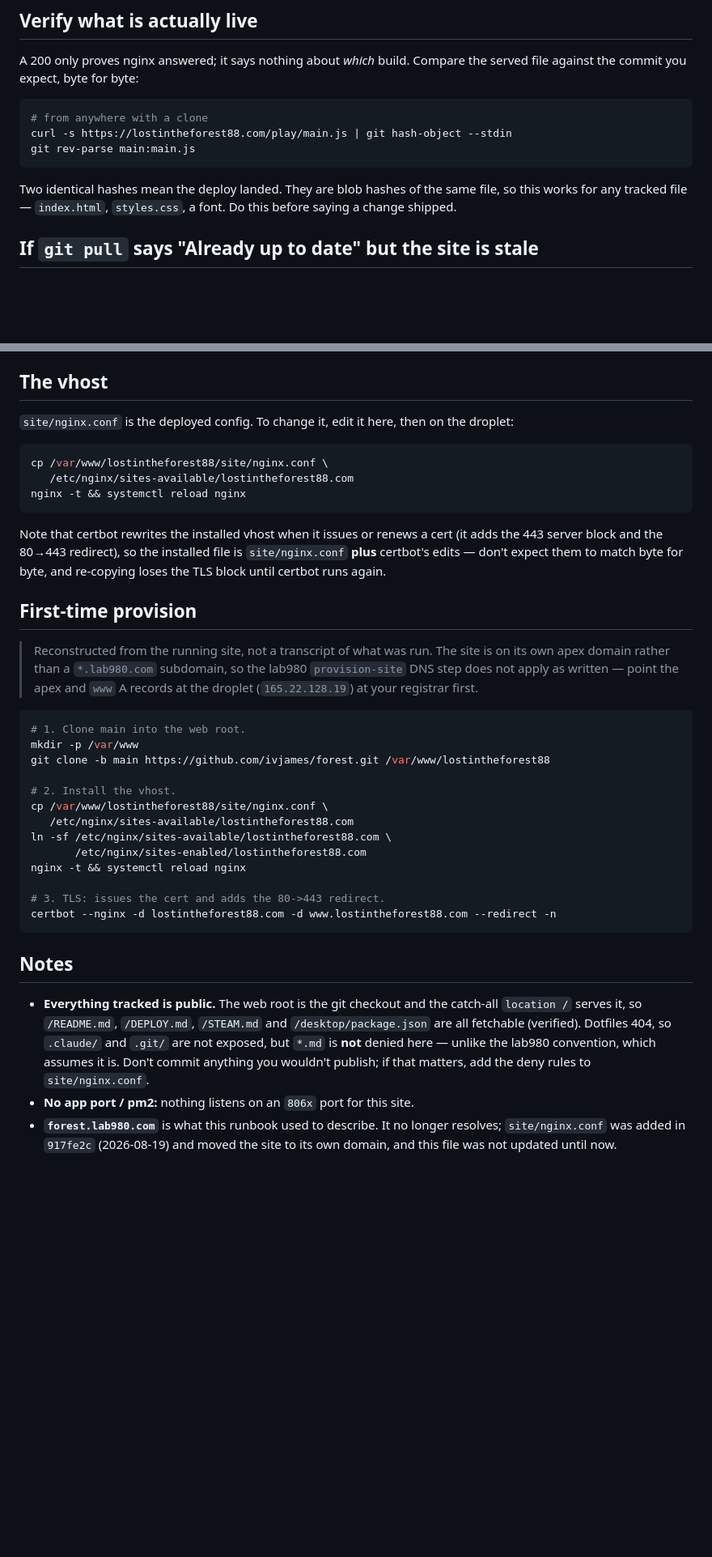
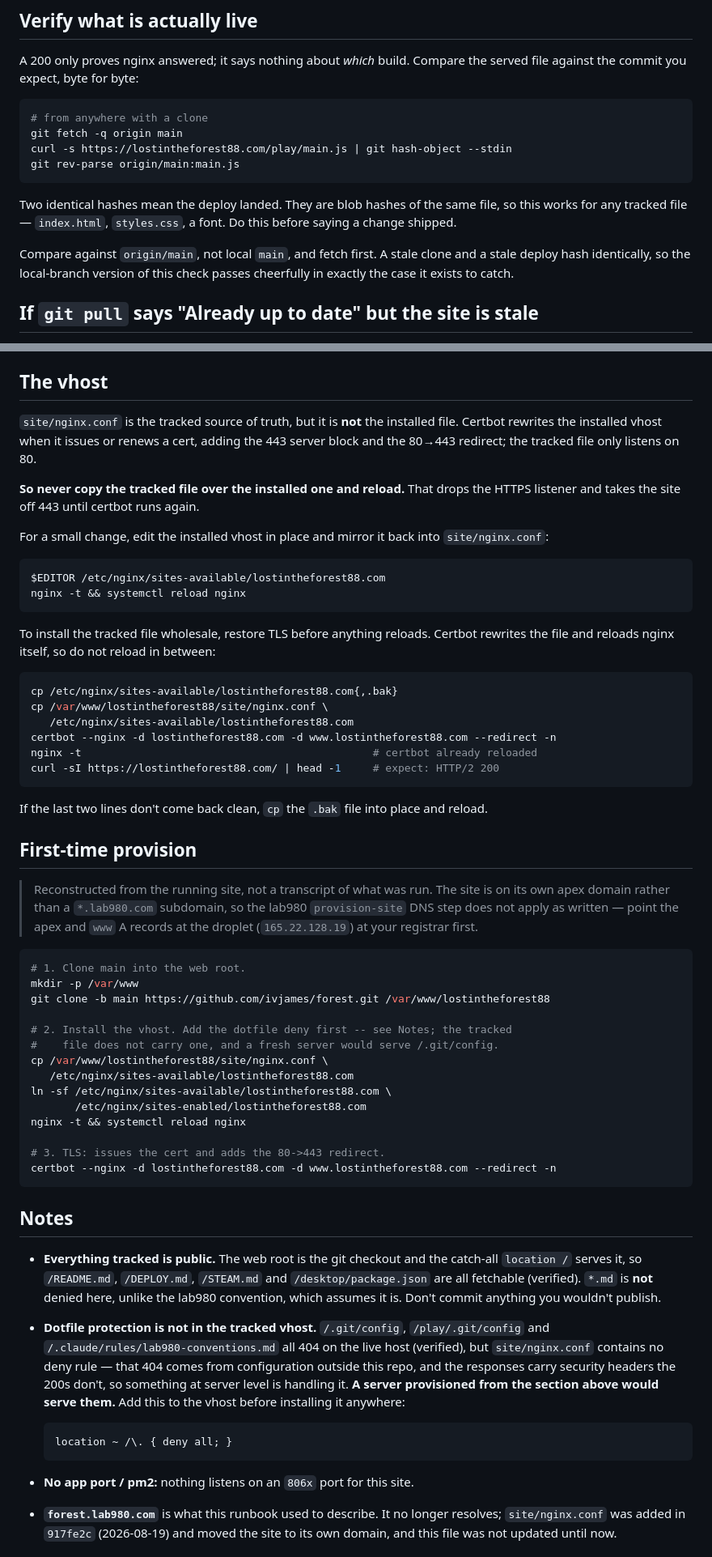
Before and after one commit to ivjames/forest, a Markdown page: DEPLOY.md, 2 parts joined by grey strips. Shown at 81% size. Rendered like a GitHub page; blank space fills up the shorter version.

Commit message:
Fix three defects Codex found in the new runbook
All three verified against the live site before fixing.

**The vhost procedure caused an HTTPS outage.** site/nginx.conf listens on 80
only; certbot's edits to the installed file add the 443 block and the 80->443
redirect. Copying the tracked file over the installed one and reloading --
which is what the section said to do -- drops the HTTPS listener. The note
underneath admitted TLS was lost but the commands never restored it. Now:
edit the installed file in place for small changes, and for a wholesale
install, back up, copy, then run certbot to restore TLS *before* anything
reloads (certbot rewrites and reloads itself), with a curl check and a
rollback line.

**The verify step trusted a stale local branch.** `git rev-parse main:main.js`
reads the local ref without contacting the remote, so a stale clone and a
stale deploy hash identically and the check passes in exactly the case it
exists to catch. Now fetches first and compares against origin/main.

**The dotfile claim credited the wrong config.** /.git/config,
/play/.git/config and /.claude/... do 404 on the live host, but
site/nginx.conf contains no deny rule -- the 404s come from server-level
configuration outside this repo, and they carry security headers the 200s
don't. A server provisioned from this runbook would serve them. Stated as
its own note with the deny block to add, and flagged at the provision step.

Adding that deny to site/nginx.conf is a change to what the site serves, not
to the runbook, so it stays out of this PR.

Co-Authored-By: Claude Opus 5 <noreply@anthropic.com>
Claude-Session: https://claude.ai/code/session_01NkL4MESK3ZejT491ZFHdnY

````diff
--- a/DEPLOY.md
+++ b/DEPLOY.md
@@ -44,13 +44,18 @@ the served file against the commit you expect, byte for byte:
 
 ```bash
 # from anywhere with a clone
+git fetch -q origin main
 curl -s https://lostintheforest88.com/play/main.js | git hash-object --stdin
-git rev-parse main:main.js
+git rev-parse origin/main:main.js
 ```
 
 Two identical hashes mean the deploy landed. They are blob hashes of the same
 file, so this works for any tracked file — `index.html`, `styles.css`, a font.
 Do this before saying a change shipped.
+
+Compare against `origin/main`, not local `main`, and fetch first. A stale clone
+and a stale deploy hash identically, so the local-branch version of this check
+passes cheerfully in exactly the case it exists to catch.
 
 ## If `git pull` says "Already up to date" but the site is stale
 
@@ -77,19 +82,37 @@ upstream — so the next bare `git pull` goes quiet again. Pin it to `main`.
 
 ## The vhost
 
-`site/nginx.conf` is the deployed config. To change it, edit it here, then on
-the droplet:
+`site/nginx.conf` is the tracked source of truth, but it is **not** the
+installed file. Certbot rewrites the installed vhost when it issues or renews a
+cert, adding the 443 server block and the 80→443 redirect; the tracked file
+only listens on 80.
+
+**So never copy the tracked file over the installed one and reload.** That
+drops the HTTPS listener and takes the site off 443 until certbot runs again.
+
+For a small change, edit the installed vhost in place and mirror it back into
+`site/nginx.conf`:
 
 ```bash
-cp /var/www/lostintheforest88/site/nginx.conf \
-   /etc/nginx/sites-available/lostintheforest88.com
+$EDITOR /etc/nginx/sites-available/lostintheforest88.com
 nginx -t && systemctl reload nginx
 ```
 
-Note that certbot rewrites the installed vhost when it issues or renews a cert
-(it adds the 443 server block and the 80→443 redirect), so the installed file
-is `site/nginx.conf` **plus** certbot's edits — don't expect them to match
-byte for byte, and re-copying loses the TLS block until certbot runs again.
+To install the tracked file wholesale, restore TLS before anything reloads.
+Certbot rewrites the file and reloads nginx itself, so do not reload in
+between:
+
+```bash
+cp /etc/nginx/sites-available/lostintheforest88.com{,.bak}
+cp /var/www/lostintheforest88/site/nginx.conf \
+   /etc/nginx/sites-available/lostintheforest88.com
+certbot --nginx -d lostintheforest88.com -d www.lostintheforest88.com --redirect -n
+nginx -t                                              # certbot already reloaded
+curl -sI https://lostintheforest88.com/ | head -1     # expect: HTTP/2 200
+```
+
+If the last two lines don't come back clean, `cp` the `.bak` file into place and
+reload.
 
 ## First-time provision
 
@@ -103,7 +126,8 @@ byte for byte, and re-copying loses the TLS block until certbot runs again.
 mkdir -p /var/www
 git clone -b main https://github.com/ivjames/forest.git /var/www/lostintheforest88
 
-# 2. Install the vhost.
+# 2. Install the vhost. Add the dotfile deny first -- see Notes; the tracked
+#    file does not carry one, and a fresh server would serve /.git/config.
 cp /var/www/lostintheforest88/site/nginx.conf \
    /etc/nginx/sites-available/lostintheforest88.com
 ln -sf /etc/nginx/sites-available/lostintheforest88.com \
@@ -118,10 +142,20 @@ certbot --nginx -d lostintheforest88.com -d www.lostintheforest88.com --redirect
 
 - **Everything tracked is public.** The web root is the git checkout and the
   catch-all `location /` serves it, so `/README.md`, `/DEPLOY.md`, `/STEAM.md`
-  and `/desktop/package.json` are all fetchable (verified). Dotfiles 404, so
-  `.claude/` and `.git/` are not exposed, but `*.md` is **not** denied here —
-  unlike the lab980 convention, which assumes it is. Don't commit anything you
-  wouldn't publish; if that matters, add the deny rules to `site/nginx.conf`.
+  and `/desktop/package.json` are all fetchable (verified). `*.md` is **not**
+  denied here, unlike the lab980 convention, which assumes it is. Don't commit
+  anything you wouldn't publish.
+- **Dotfile protection is not in the tracked vhost.** `/.git/config`,
+  `/play/.git/config` and `/.claude/rules/lab980-conventions.md` all 404 on the
+  live host (verified), but `site/nginx.conf` contains no deny rule — that 404
+  comes from configuration outside this repo, and the responses carry security
+  headers the 200s don't, so something at server level is handling it. **A
+  server provisioned from the section above would serve them.** Add this to the
+  vhost before installing it anywhere:
+
+  ```nginx
+  location ~ /\. { deny all; }
+  ```
 - **No app port / pm2:** nothing listens on an `806x` port for this site.
 - **`forest.lab980.com`** is what this runbook used to describe. It no longer
   resolves; `site/nginx.conf` was added in `917fe2c` (2026-08-19) and moved the
````
